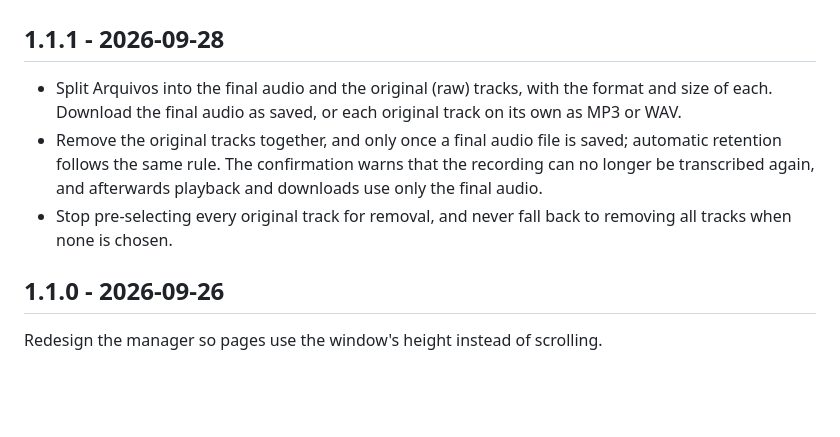
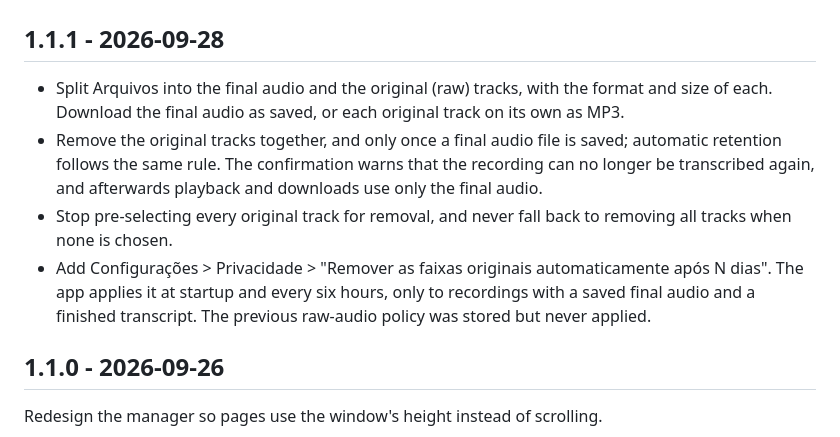
Before and after one commit to rteoo/snipvoice, a Markdown page: CHANGELOG.md, the part around the change. Rendered like a GitHub page; blank space fills up the shorter version.

```diff
--- a/CHANGELOG.md
+++ b/CHANGELOG.md
@@ -4,9 +4,10 @@
 
 ## 1.1.1 - 2026-09-28
 
-- Split Arquivos into the final audio and the original (raw) tracks, with the format and size of each. Download the final audio as saved, or each original track on its own as MP3 or WAV.
+- Split Arquivos into the final audio and the original (raw) tracks, with the format and size of each. Download the final audio as saved, or each original track on its own as MP3.
 - Remove the original tracks together, and only once a final audio file is saved; automatic retention follows the same rule. The confirmation warns that the recording can no longer be transcribed again, and afterwards playback and downloads use only the final audio.
 - Stop pre-selecting every original track for removal, and never fall back to removing all tracks when none is chosen.
+- Add Configurações > Privacidade > "Remover as faixas originais automaticamente após N dias". The app applies it at startup and every six hours, only to recordings with a saved final audio and a finished transcript. The previous raw-audio policy was stored but never applied.
 
 ## 1.1.0 - 2026-09-26
 
```
Also changed, not shown: README.md (+2 -1 lines).
